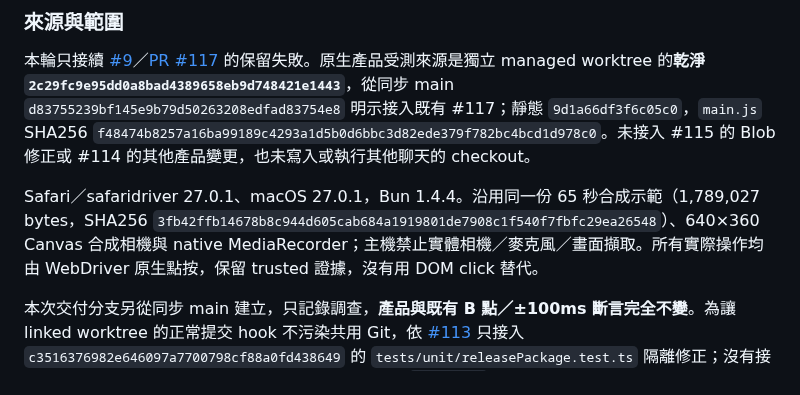
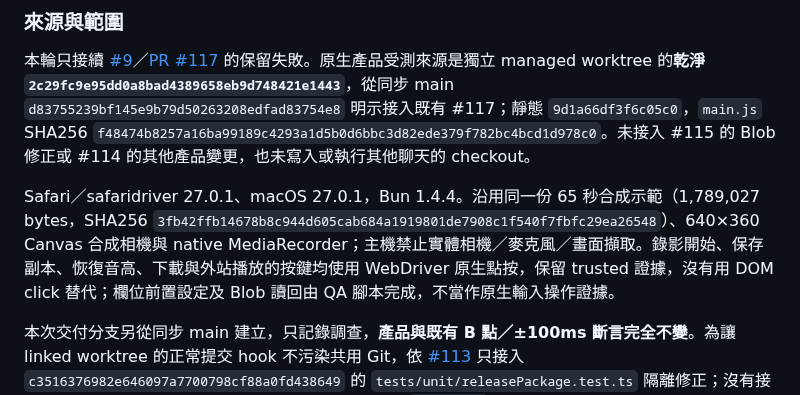
Before and after one commit to sunpochin/dance-stamp, a Markdown page: docs/evidence/issue-9-capture-recovery.md, the part around the change. Rendered like a GitHub page.

Commit message:
docs: Specify trusted button evidence scope
Distinguish native WebDriver button presses from scripted field setup and Blob reads so the investigation does not overstate native input evidence. Product behavior and all native measurements remain unchanged.

```diff
--- a/docs/evidence/issue-9-capture-recovery.md
+++ b/docs/evidence/issue-9-capture-recovery.md
@@ -236,7 +236,7 @@ PR #87 review 指定只補新守門的失敗接線。原 `take-open-failure.js`
 
 本輪只接續 [#9](https://github.com/sunpochin/dance-stamp/issues/9)／[PR #117](https://github.com/sunpochin/dance-stamp/pull/117) 的保留失敗。原生產品受測來源是獨立 managed worktree 的**乾淨 `2c29fc9e95dd0a8bad4389658eb9d748421e1443`**，從同步 main `d83755239bf145e9b79d50263208edfad83754e8` 明示接入既有 #117；靜態 `9d1a66df3f6c05c0`，`main.js` SHA256 `f48474b8257a16ba99189c4293a1d5b0d6bbc3d82ede379f782bc4bcd1d978c0`。未接入 #115 的 Blob 修正或 #114 的其他產品變更，也未寫入或執行其他聊天的 checkout。
 
-Safari／safaridriver 27.0.1、macOS 27.0.1，Bun 1.4.4。沿用同一份 65 秒合成示範（1,789,027 bytes，SHA256 `3fb42ffb14678b8c944d605cab684a1919801de7908c1f540f7fbfc29ea26548`）、640×360 Canvas 合成相機與 native MediaRecorder；主機禁止實體相機／麥克風／畫面擷取。所有實際操作均由 WebDriver 原生點按，保留 trusted 證據，沒有用 DOM click 替代。
+Safari／safaridriver 27.0.1、macOS 27.0.1，Bun 1.4.4。沿用同一份 65 秒合成示範（1,789,027 bytes，SHA256 `3fb42ffb14678b8c944d605cab684a1919801de7908c1f540f7fbfc29ea26548`）、640×360 Canvas 合成相機與 native MediaRecorder；主機禁止實體相機／麥克風／畫面擷取。錄影開始、保存副本、恢復音高、下載與外站播放的按鍵均使用 WebDriver 原生點按，保留 trusted 證據，沒有用 DOM click 替代；欄位前置設定及 Blob 讀回由 QA 腳本完成，不當作原生輸入操作證據。
 
 本次交付分支另從同步 main 建立，只記錄調查，**產品與既有 B 點／±100ms 斷言完全不變**。為讓 linked worktree 的正常提交 hook 不污染共用 Git，依 [#113](https://github.com/sunpochin/dance-stamp/issues/113) 只接入 `c3516376982e646097a7700798cf88a0fd438649` 的 `tests/unit/releasePackage.test.ts` 隔離修正；沒有接入該整合提交的其他檔案，不跳過 hook、不修改共用 `core.bare`。這項測試前置是在原生測試全部收尾後才接入，不混進產品時鐘對照。
 
```
